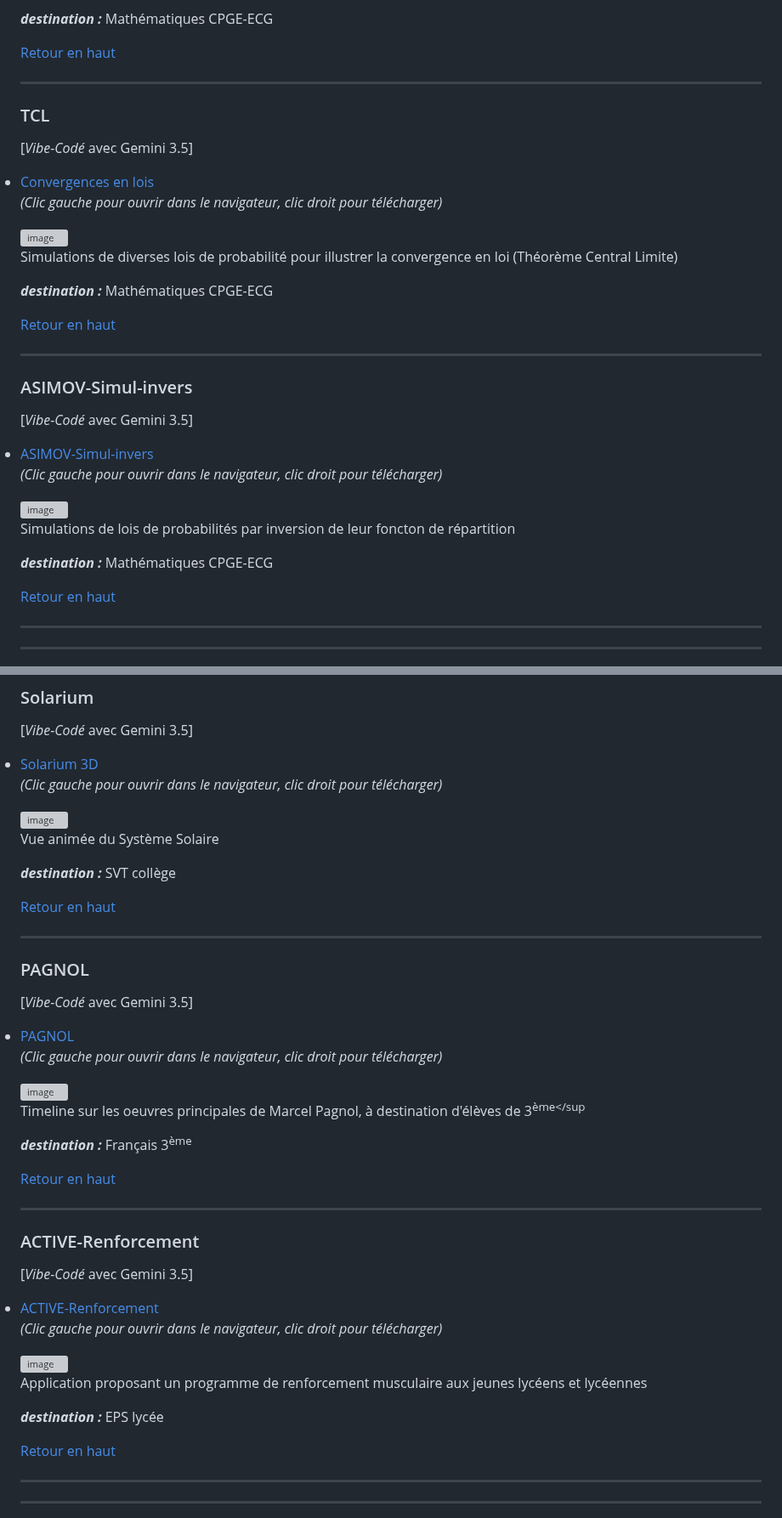
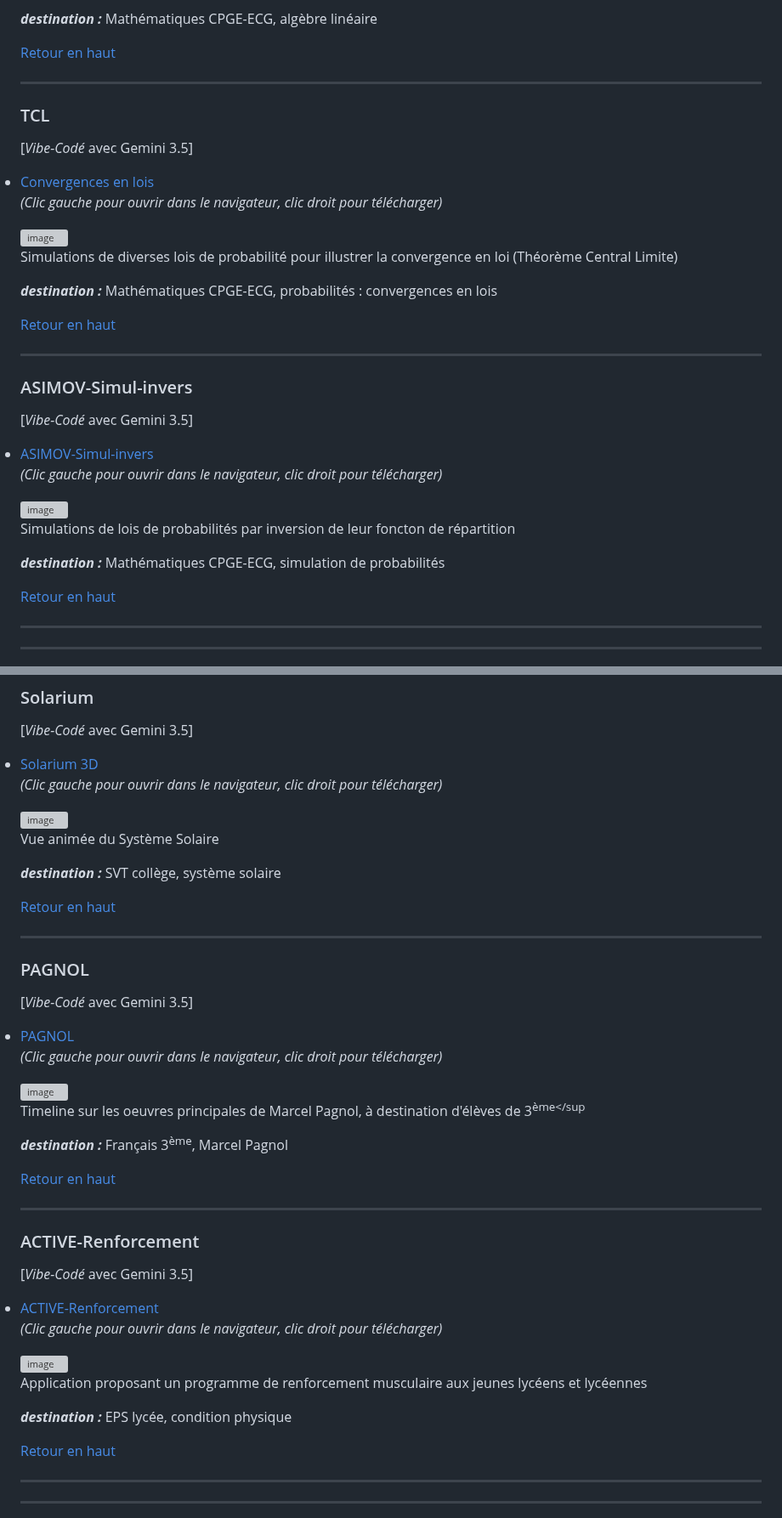
Before and after one commit to othoni-hub/VibeCoding, a Markdown page: README.md, 2 parts joined by grey strips. Shown at 85% size. GitHub-like rendering; grey boxes are pictures that could not be loaded.

```diff
--- a/README.md
+++ b/README.md
@@ -224,7 +226,7 @@ Système Prédateurs/Proies, à la manière de NetLogo : modélisation de Lotka-
 
 Visualisation des effets d'un endomorphisme de $mathbb{R}^3$ défini par sa matrice, avec calcul et visualistation de ses valeurs propres et vecteurs propres.
 
-***destination :*** Mathématiques CPGE-ECG
+***destination :*** Mathématiques CPGE-ECG, algèbre linéaire
 
 [Retour en haut](#VibeCoding)
 
@@ -241,7 +243,7 @@ Visualisation des effets d'un endomorphisme de $mathbb{R}^3$ défini par sa matr
 
 Simulations de diverses lois de probabilité pour illustrer la convergence en loi (Théorème Central Limite)
 
-***destination :*** Mathématiques CPGE-ECG
+***destination :*** Mathématiques CPGE-ECG, probabilités : convergences en lois
 
 [Retour en haut](#VibeCoding)
 
@@ -260,7 +262,7 @@ Simulations de diverses lois de probabilité pour illustrer la convergence en lo
 
 Simulations de lois de probabilités par inversion de leur foncton de répartition
 
-***destination :*** Mathématiques CPGE-ECG
+***destination :*** Mathématiques CPGE-ECG, simulation de probabilités
 
 [Retour en haut](#VibeCoding)
 
@@ -279,7 +281,7 @@ Simulations de lois de probabilités par inversion de leur foncton de répartiti
 
 Vue animée du Système Solaire
 
-***destination :*** SVT collège
+***destination :*** SVT collège, système solaire
 
 [Retour en haut](#VibeCoding)
 
@@ -294,7 +296,7 @@ Vue animée du Système Solaire
 
 Timeline sur les oeuvres principales de Marcel Pagnol, à destination d'élèves de 3<sup>ème</sup
 
-***destination :*** Français 3<sup>ème</sup>
+***destination :*** Français 3<sup>ème</sup>, Marcel Pagnol
 
 [Retour en haut](#VibeCoding)
 
@@ -310,7 +312,7 @@ Timeline sur les oeuvres principales de Marcel Pagnol, à destination d'élèves
 
 Application proposant un programme de renforcement musculaire aux jeunes lycéens et lycéennes
 
-***destination :*** EPS lycée
+***destination :*** EPS lycée, condition physique
 
 [Retour en haut](#VibeCoding)
 
```
Also changed, not shown: other parts of README.md (+15 -13 lines).
